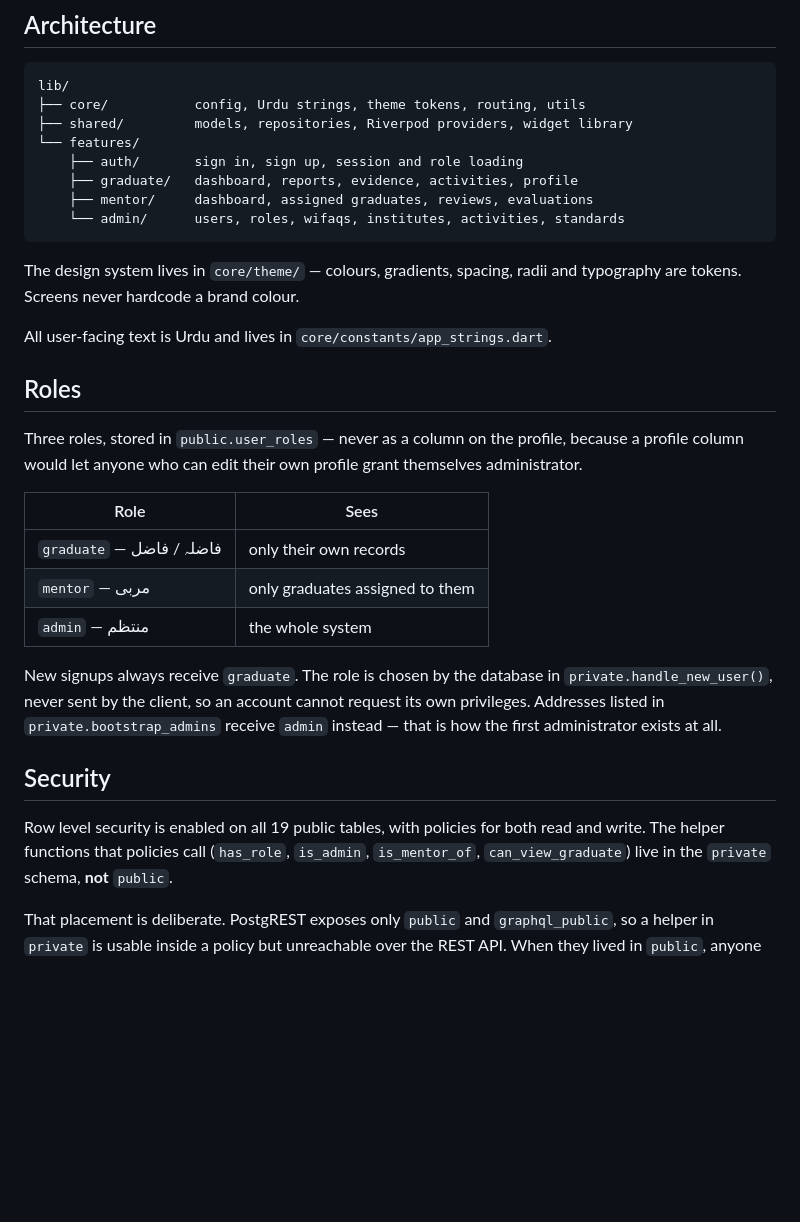
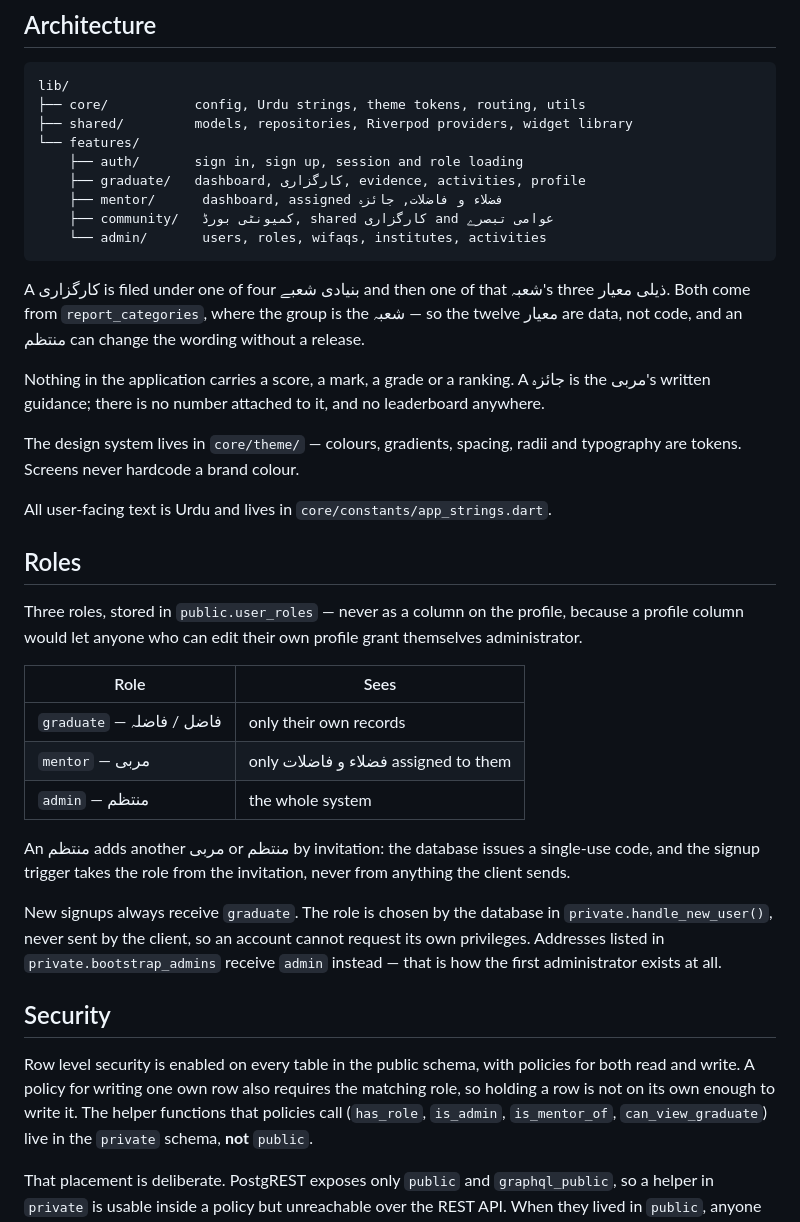
Before and after one commit to madrassabalaghah-arch/-, a Markdown page: README.md, the part around one of its changes. GitHub-like rendering; blank space fills up the shorter version.

````diff
--- a/README.md
+++ b/README.md
@@ -54,10 +59,20 @@ lib/
 ├── shared/         models, repositories, Riverpod providers, widget library
 └── features/
     ├── auth/       sign in, sign up, session and role loading
-    ├── graduate/   dashboard, reports, evidence, activities, profile
-    ├── mentor/     dashboard, assigned graduates, reviews, evaluations
-    └── admin/      users, roles, wifaqs, institutes, activities, standards
+    ├── graduate/   dashboard, کارگزاری, evidence, activities, profile
+    ├── mentor/      dashboard, assigned فضلاء و فاضلات, جائزہ
+    ├── community/   کمیونٹی بورڈ, shared کارگزاری and عوامی تبصرے
+    └── admin/       users, roles, wifaqs, institutes, activities
 ```
+
+A کارگزاری is filed under one of four بنیادی شعبے and then one of that
+شعبہ's three ذیلی معیار. Both come from `report_categories`, where the group
+is the شعبہ — so the twelve معیار are data, not code, and an منتظم can
+change the wording without a release.
+
+Nothing in the application carries a score, a mark, a grade or a ranking. A
+جائزہ is the مربی's written guidance; there is no number attached to it, and
+no leaderboard anywhere.
 
 The design system lives in `core/theme/` — colours, gradients, spacing, radii
 and typography are tokens. Screens never hardcode a brand colour.
@@ -72,9 +87,13 @@ themselves administrator.
 
 | Role | Sees |
 |---|---|
-| `graduate` — فاضلہ / فاضل | only their own records |
-| `mentor` — مربی | only graduates assigned to them |
+| `graduate` — فاضل / فاضلہ | only their own records |
+| `mentor` — مربی | only فضلاء و فاضلات assigned to them |
 | `admin` — منتظم | the whole system |
+
+An منتظم adds another مربی or منتظم by invitation: the database issues a
+single-use code, and the signup trigger takes the role from the invitation,
+never from anything the client sends.
 
 New signups always receive `graduate`. The role is chosen by the database in
 `private.handle_new_user()`, never sent by the client, so an account cannot
@@ -83,8 +102,10 @@ receive `admin` instead — that is how the first administrator exists at all.
 
 ## Security
 
-Row level security is enabled on all 19 public tables, with policies for both
-read and write. The helper functions that policies call
+Row level security is enabled on every table in the public schema, with
+policies for both read and write. A policy for writing one own row also
+requires the matching role, so holding a row is not on its own enough to
+write it. The helper functions that policies call
 (`has_role`, `is_admin`, `is_mentor_of`, `can_view_graduate`) live in the
 `private` schema, **not** `public`.
 
````
Also changed, not shown: other parts of README.md (+41 -13 lines), IMPLEMENTATION_REPORT.md (added, +398 -0 lines), supabase/DASHBOARD_SETTINGS.md (added, +76 -0 lines).
